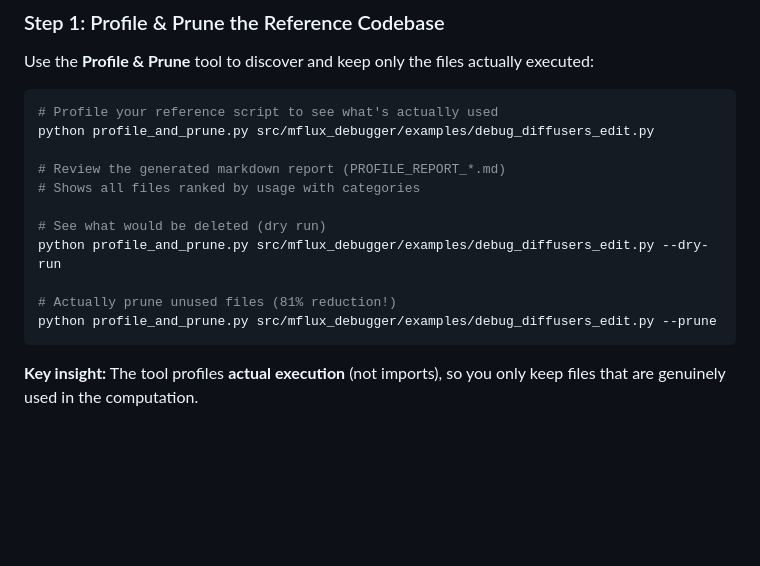
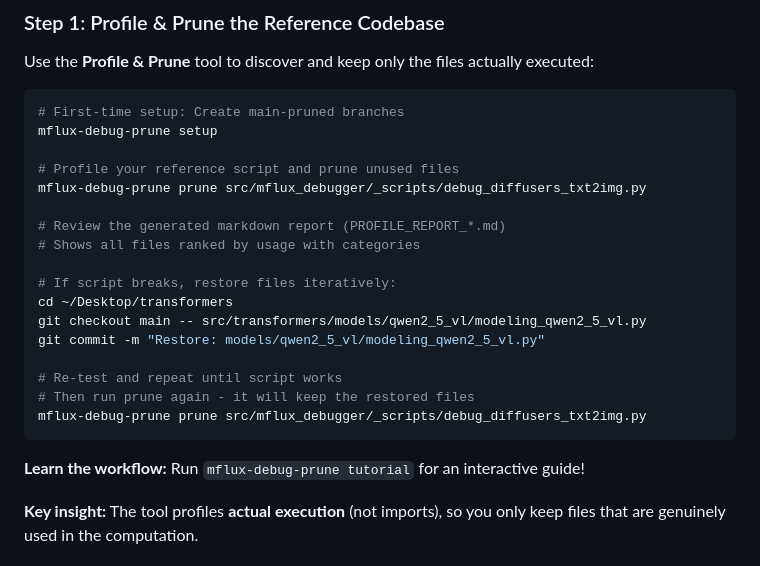
Before and after one commit to filipstrand/mflux, a Markdown page: src/mflux_debugger/README.md, the part around the change. Drawn GitHub-style; blank space fills up the shorter version.

Commit message:
Update README: replace old profile_and_prune.py with mflux-debug-prune CLI
- Update Model Porting Workflow section to use new CLI tool
- Replace python profile_and_prune.py commands with mflux-debug-prune
- Add reference to tutorial command
- Update examples to show iterative restoration workflow

````diff
--- a/src/mflux_debugger/README.md
+++ b/src/mflux_debugger/README.md
@@ -265,18 +265,26 @@ uv pip list --editable
 Use the **Profile & Prune** tool to discover and keep only the files actually executed:
 
 ```bash
-# Profile your reference script to see what's actually used
-python profile_and_prune.py src/mflux_debugger/examples/debug_diffusers_edit.py
+# First-time setup: Create main-pruned branches
+mflux-debug-prune setup
+
+# Profile your reference script and prune unused files
+mflux-debug-prune prune src/mflux_debugger/_scripts/debug_diffusers_txt2img.py
 
 # Review the generated markdown report (PROFILE_REPORT_*.md)
 # Shows all files ranked by usage with categories
 
-# See what would be deleted (dry run)
-python profile_and_prune.py src/mflux_debugger/examples/debug_diffusers_edit.py --dry-run
-
-# Actually prune unused files (81% reduction!)
-python profile_and_prune.py src/mflux_debugger/examples/debug_diffusers_edit.py --prune
-```
+# If script breaks, restore files iteratively:
+cd ~/Desktop/transformers
+git checkout main -- src/transformers/models/qwen2_5_vl/modeling_qwen2_5_vl.py
+git commit -m "Restore: models/qwen2_5_vl/modeling_qwen2_5_vl.py"
+
+# Re-test and repeat until script works
+# Then run prune again - it will keep the restored files
+mflux-debug-prune prune src/mflux_debugger/_scripts/debug_diffusers_txt2img.py
+```
+
+**Learn the workflow:** Run `mflux-debug-prune tutorial` for an interactive guide!
 
 **Key insight:** The tool profiles **actual execution** (not imports), so you only keep files that are genuinely used in the computation.
 
````
